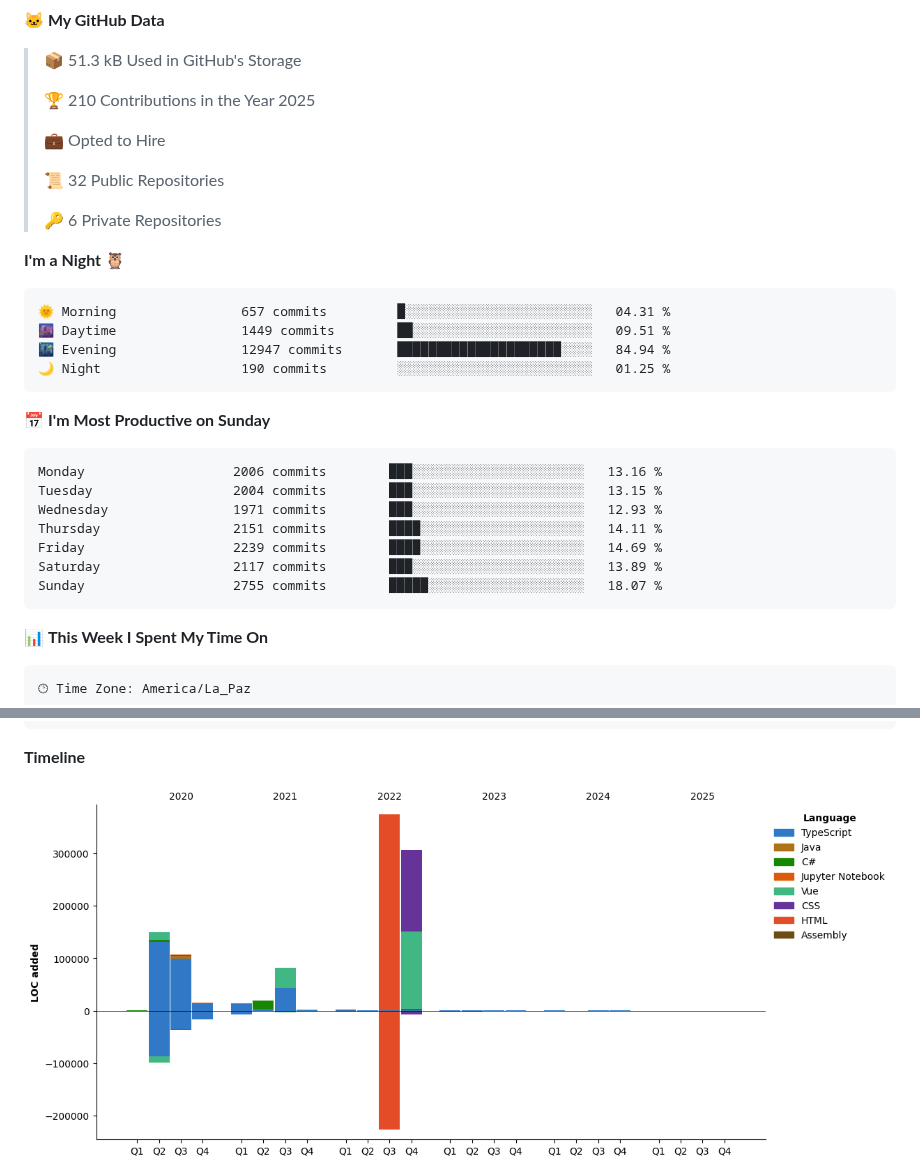
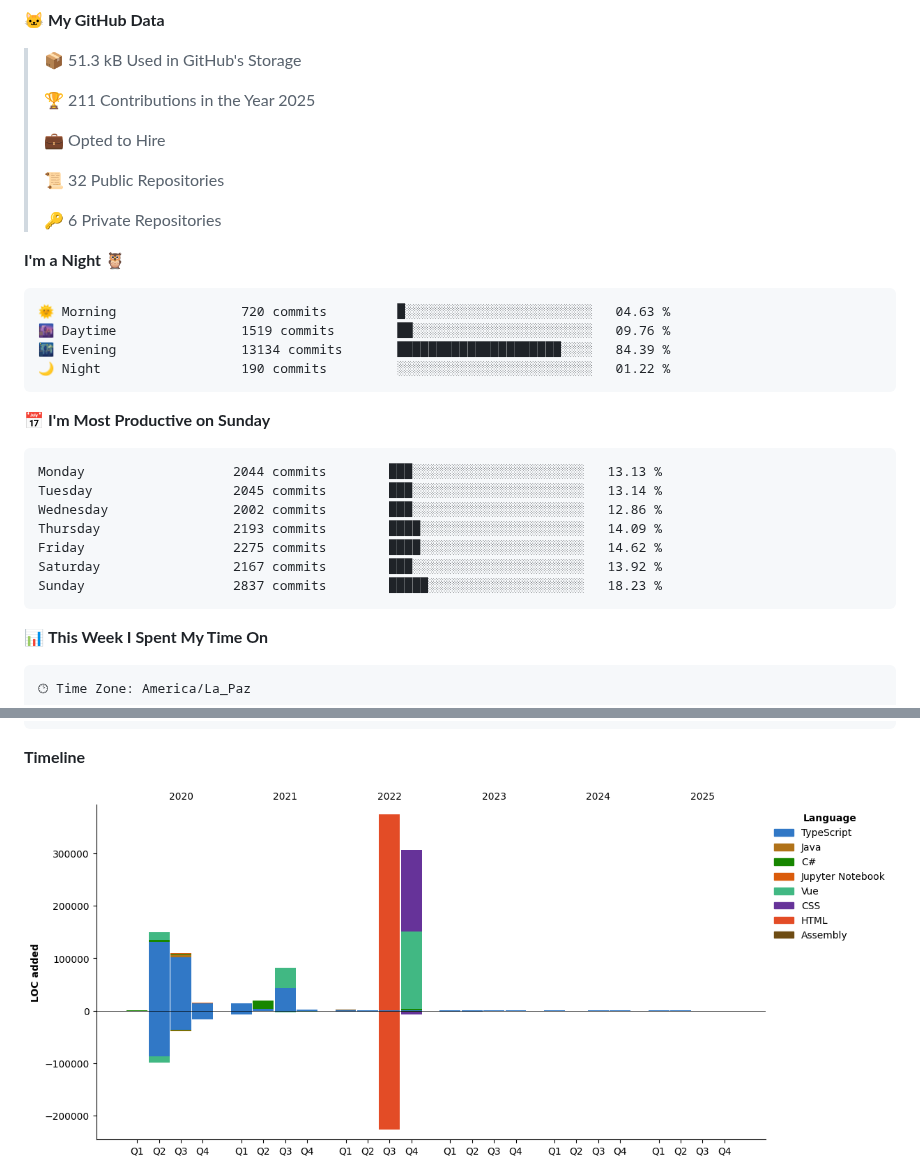
Before and after one commit to ming-tsai/ming-tsai, a Markdown page: README.md, 2 parts joined by grey strips. Drawn GitHub-style; pictures changed too: assets/bar_graph.png; folded sections open.

Commit message:
Updated with Dev Metrics

````diff
--- a/README.md
+++ b/README.md
@@ -15,7 +15,7 @@
 
 > 📦 51.3 kB Used in GitHub's Storage
  >
-> 🏆 210 Contributions in the Year 2025
+> 🏆 211 Contributions in the Year 2025
  >
 > 💼 Opted to Hire
  >
@@ -26,21 +26,21 @@
 **I'm a Night 🦉**
 
 ```text
-🌞 Morning                657 commits         █░░░░░░░░░░░░░░░░░░░░░░░░   04.31 %
-🌆 Daytime                1449 commits        ██░░░░░░░░░░░░░░░░░░░░░░░   09.51 %
-🌃 Evening                12947 commits       █████████████████████░░░░   84.94 %
-🌙 Night                  190 commits         ░░░░░░░░░░░░░░░░░░░░░░░░░   01.25 %
+🌞 Morning                720 commits         █░░░░░░░░░░░░░░░░░░░░░░░░   04.63 %
+🌆 Daytime                1519 commits        ██░░░░░░░░░░░░░░░░░░░░░░░   09.76 %
+🌃 Evening                13134 commits       █████████████████████░░░░   84.39 %
+🌙 Night                  190 commits         ░░░░░░░░░░░░░░░░░░░░░░░░░   01.22 %
 ```
 📅 **I'm Most Productive on Sunday**
 
 ```text
-Monday                   2006 commits        ███░░░░░░░░░░░░░░░░░░░░░░   13.16 %
-Tuesday                  2004 commits        ███░░░░░░░░░░░░░░░░░░░░░░   13.15 %
-Wednesday                1971 commits        ███░░░░░░░░░░░░░░░░░░░░░░   12.93 %
-Thursday                 2151 commits        ████░░░░░░░░░░░░░░░░░░░░░   14.11 %
-Friday                   2239 commits        ████░░░░░░░░░░░░░░░░░░░░░   14.69 %
-Saturday                 2117 commits        ███░░░░░░░░░░░░░░░░░░░░░░   13.89 %
-Sunday                   2755 commits        █████░░░░░░░░░░░░░░░░░░░░   18.07 %
+Monday                   2044 commits        ███░░░░░░░░░░░░░░░░░░░░░░   13.13 %
+Tuesday                  2045 commits        ███░░░░░░░░░░░░░░░░░░░░░░   13.14 %
+Wednesday                2002 commits        ███░░░░░░░░░░░░░░░░░░░░░░   12.86 %
+Thursday                 2193 commits        ████░░░░░░░░░░░░░░░░░░░░░   14.09 %
+Friday                   2275 commits        ████░░░░░░░░░░░░░░░░░░░░░   14.62 %
+Saturday                 2167 commits        ███░░░░░░░░░░░░░░░░░░░░░░   13.92 %
+Sunday                   2837 commits        █████░░░░░░░░░░░░░░░░░░░░   18.23 %
 ```
 
 
````
Also changed, not shown: other parts of README.md (+1 -1 lines).
